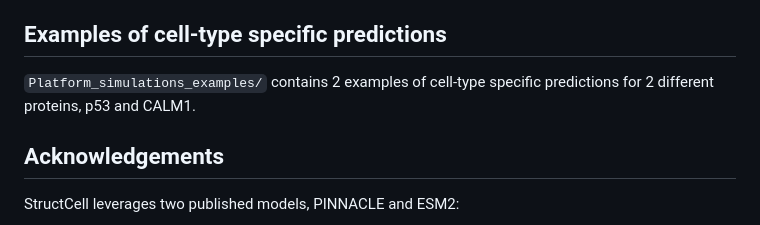
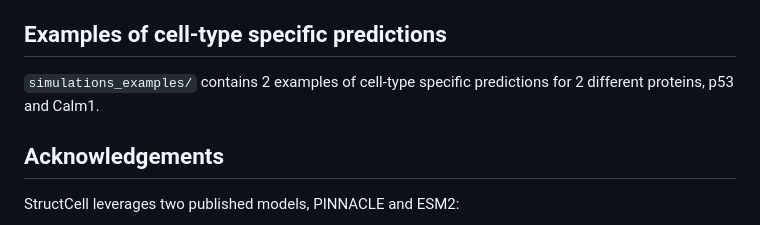
Before and after one commit to dubucalma/StructCell, a Markdown page: README.md, the part around the change. Drawn GitHub-style.

Commit message:
Updated Code Info

```diff
--- a/README.md
+++ b/README.md
@@ -83,7 +83,7 @@ Then open `http://localhost:5000` in your browser.
 `flask_scripts/app.py` extracts ESM2 sequence embeddings, aggregates them with cell type-specific PINNACLE embeddings, and reinjects the combined representation into the ESMFold decoder to generate cell type-aware protein structures. Each prediction is then compared to a baseline structure (ESMFold without PINNACLE context) using US-align, which reports TM-score and RMSD.
 
 ## Examples of cell-type specific predictions
-`Platform_simulations_examples/` contains 2 examples of cell-type specific predictions for 2 different proteins, p53 and CALM1.
+`simulations_examples/` contains 2 examples of cell-type specific predictions for 2 different proteins, p53 and Calm1.
 
 ## Acknowledgements
 
```
Also changed, not shown: images/Graphical_Abstract_LLM_Final_Project.png, 1 other file.
